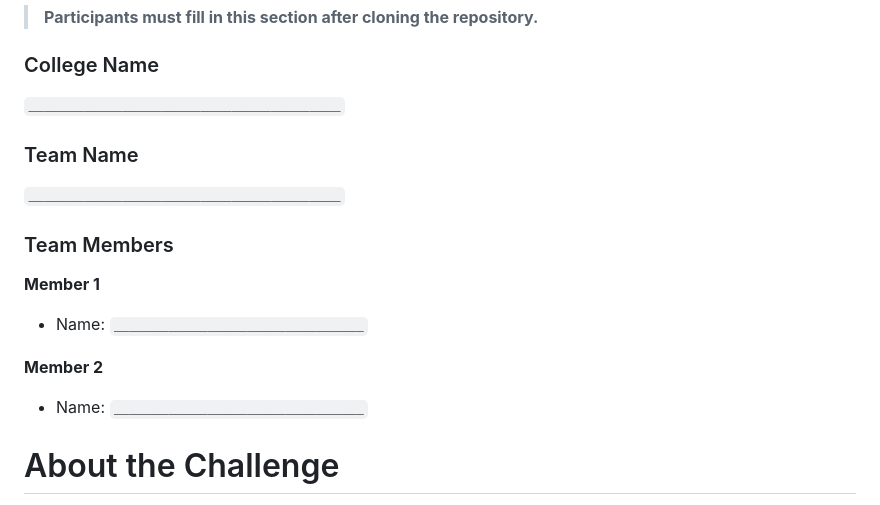
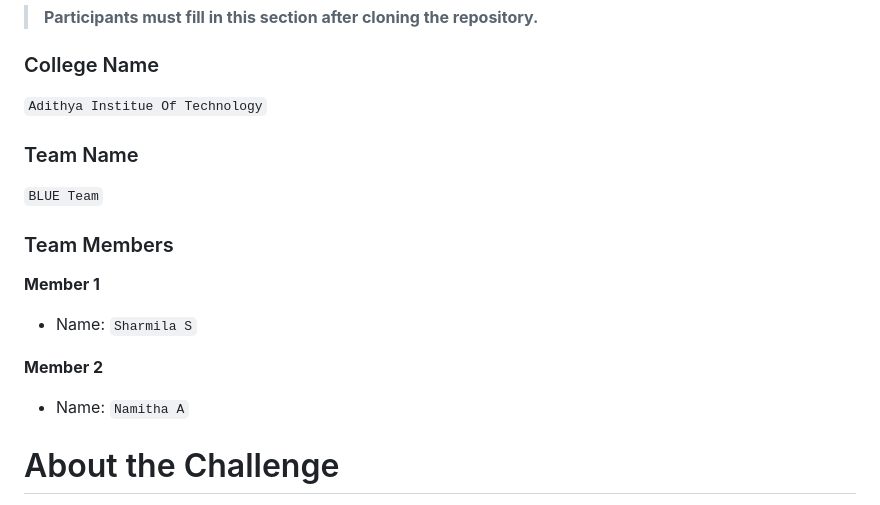
Before and after one commit to Design-Mirror/Design-Mirror-team-12, a Markdown page: README.md, the part around the change. Drawn GitHub-style.

Commit message:
Fill in college and team information in README
Updated README with college and team details.

```diff
--- a/README.md
+++ b/README.md
@@ -30,21 +30,21 @@ NEXORA-2K26
 
 ### College Name
 
-`________________________________________`
+`Adithya Institue Of Technology`
 
 ### Team Name
 
-`________________________________________`
+`BLUE Team`
 
 ### Team Members
 
 **Member 1**
 
-* Name: `________________________________`
+* Name: `Sharmila S`
 
 **Member 2**
 
-* Name: `________________________________`
+* Name: `Namitha A`
 
 
 # About the Challenge
```
